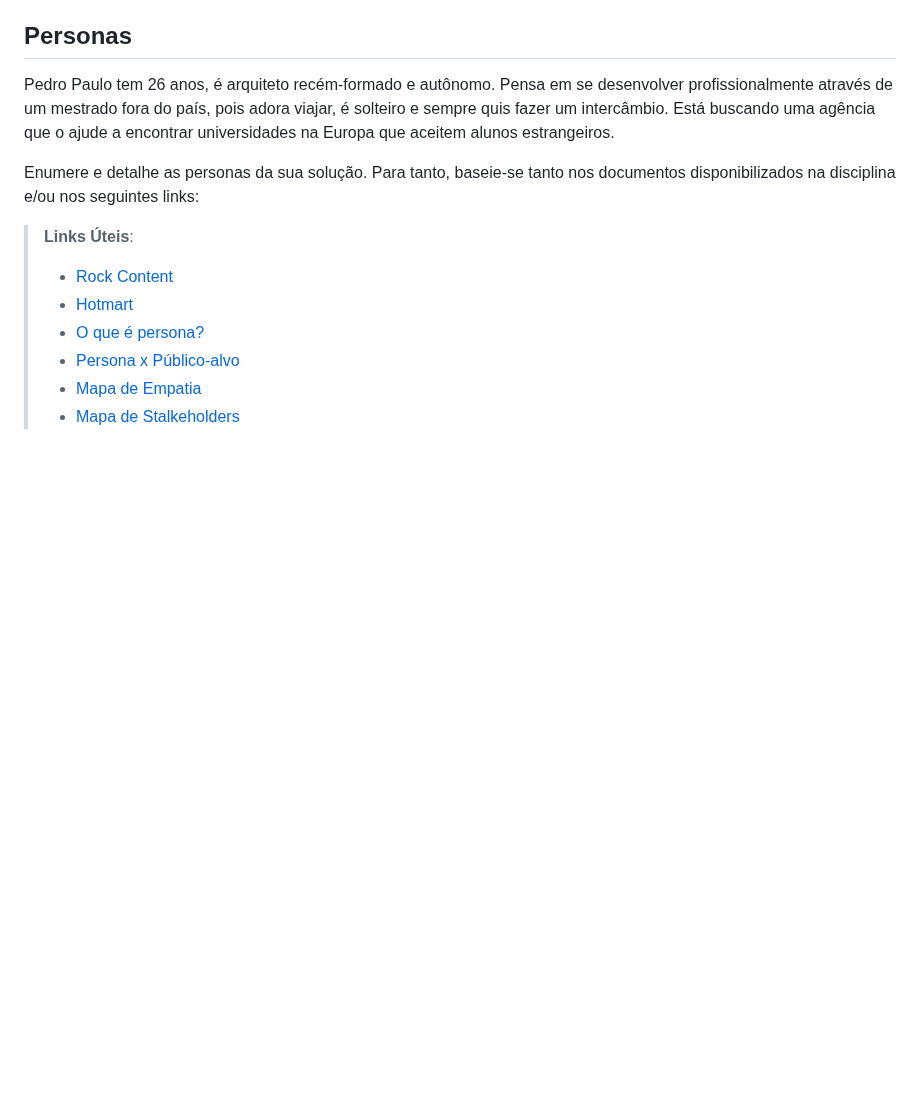
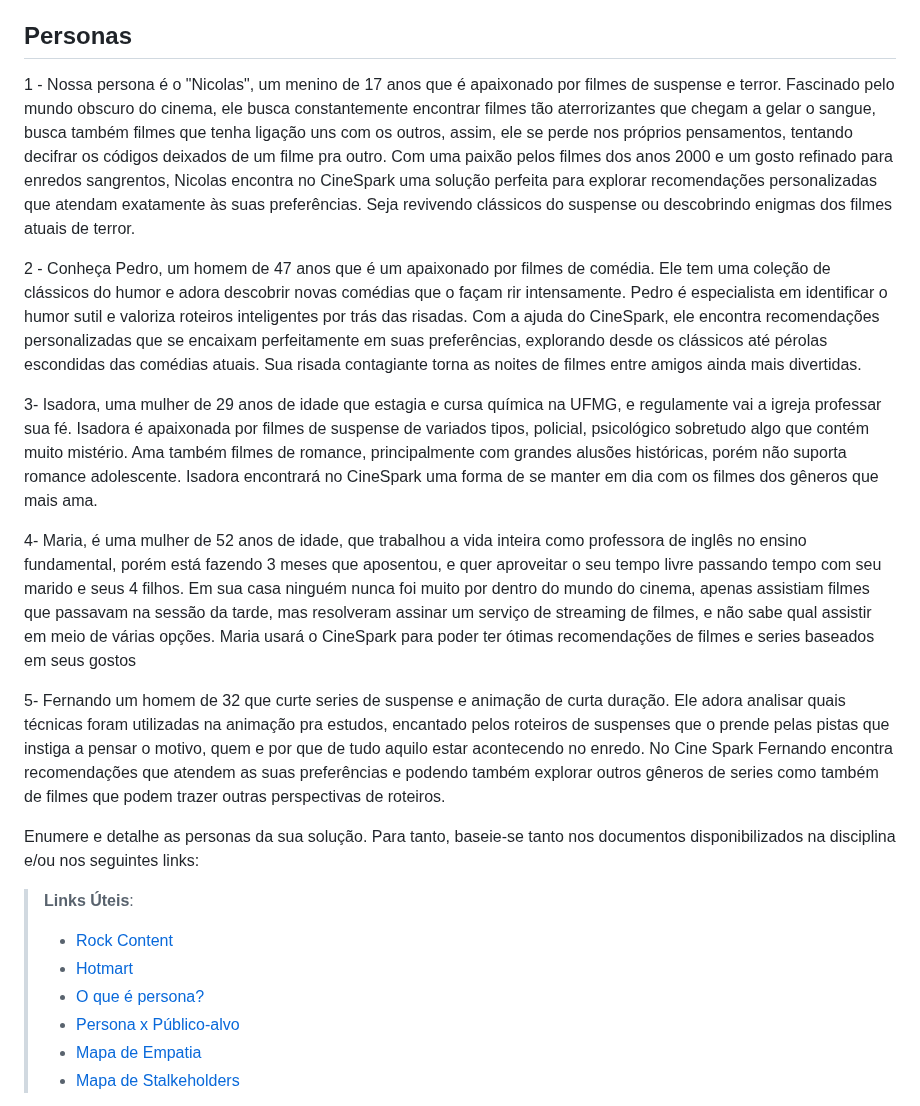
Before and after one commit to ICEI-PUC-Minas-PCO-SI/pco-si-2023-2-p1-tiaw-t1-g2-cinespark, a Markdown page: docs/especification.md, the part around the change. Drawn GitHub-style; blank space fills up the shorter version.

Commit message:
Update especification.md
Adicionamos as personas

```diff
--- a/docs/especification.md
+++ b/docs/especification.md
@@ -6,7 +6,15 @@ Apresente uma visão geral do que será abordado nesta parte do documento, enume
 
 ## Personas
 
-Pedro Paulo tem 26 anos, é arquiteto recém-formado e autônomo. Pensa em se desenvolver profissionalmente através de um mestrado fora do país, pois adora viajar, é solteiro e sempre quis fazer um intercâmbio. Está buscando uma agência que o ajude a encontrar universidades na Europa que aceitem alunos estrangeiros.
+1 - Nossa persona é o "Nicolas", um menino de 17 anos que é apaixonado por filmes de suspense e terror. Fascinado pelo mundo obscuro do cinema, ele busca constantemente encontrar filmes tão aterrorizantes que chegam a gelar o sangue, busca também filmes que tenha ligação uns com os outros, assim, ele se perde nos próprios pensamentos, tentando decifrar os códigos deixados de um filme pra outro. Com uma paixão pelos filmes dos anos 2000 e um gosto refinado para enredos sangrentos, Nicolas encontra no CineSpark uma solução perfeita para explorar recomendações personalizadas que atendam exatamente às suas preferências. Seja revivendo clássicos do suspense ou descobrindo enigmas dos filmes atuais de terror.
+
+2 - Conheça Pedro, um homem de 47 anos que é um apaixonado por filmes de comédia. Ele tem uma coleção de clássicos do humor e adora descobrir novas comédias que o façam rir intensamente. Pedro é especialista em identificar o humor sutil e valoriza roteiros inteligentes por trás das risadas. Com a ajuda do CineSpark, ele encontra recomendações personalizadas que se encaixam perfeitamente em suas preferências, explorando desde os clássicos até pérolas escondidas das comédias atuais. Sua risada contagiante torna as noites de filmes entre amigos ainda mais divertidas.
+
+3- Isadora, uma mulher de 29 anos de idade que estagia e cursa química na UFMG, e regulamente vai a igreja professar sua fé. Isadora é apaixonada por filmes de suspense de variados tipos, policial, psicológico sobretudo algo que contém muito mistério. Ama também filmes de romance, principalmente com grandes alusões históricas, porém não suporta romance adolescente. Isadora encontrará no CineSpark uma forma de se manter em dia com os filmes dos gêneros que mais ama.
+
+4- Maria, é uma mulher de 52 anos de idade, que trabalhou a vida inteira como professora de inglês no ensino fundamental, porém está fazendo 3 meses que aposentou, e quer aproveitar o seu tempo livre passando tempo com seu marido e seus 4 filhos. Em sua casa ninguém nunca foi muito por dentro do mundo do cinema, apenas assistiam filmes que passavam na sessão da tarde, mas resolveram assinar um serviço de streaming de filmes, e não sabe qual assistir em meio de várias opções. Maria usará o CineSpark para poder ter ótimas recomendações de filmes e series baseados em seus gostos
+
+5- Fernando um homem de 32 que curte series de suspense e animação de curta duração. Ele adora analisar quais técnicas foram utilizadas na animação pra estudos, encantado pelos roteiros de suspenses que o prende pelas pistas que instiga a pensar o motivo, quem e por que de tudo aquilo estar acontecendo no enredo. No Cine Spark Fernando encontra recomendações que atendem as suas preferências e podendo também explorar outros gêneros de series como também de filmes que podem trazer outras perspectivas de roteiros.
 
 Enumere e detalhe as personas da sua solução. Para tanto, baseie-se tanto nos documentos disponibilizados na disciplina e/ou nos seguintes links:
 
```
